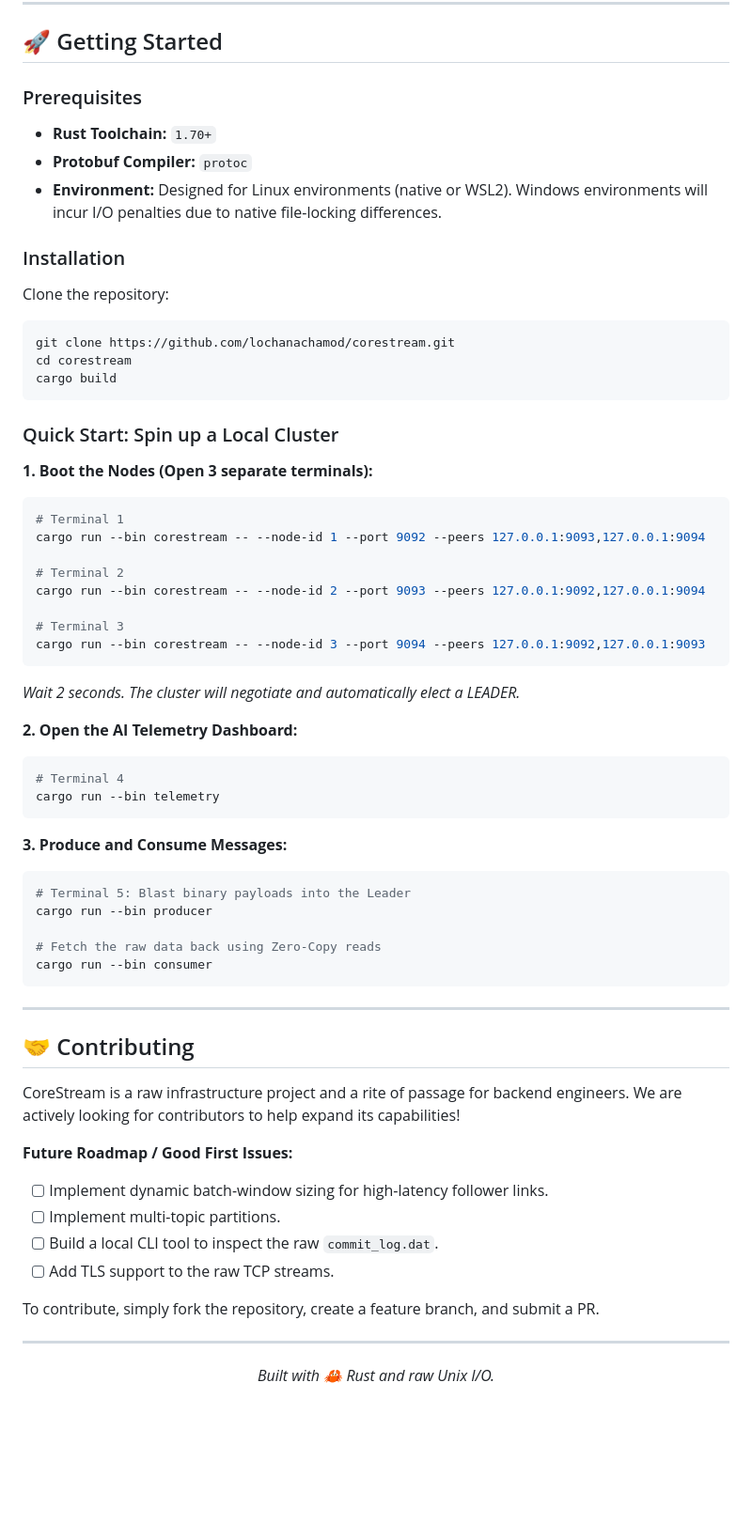
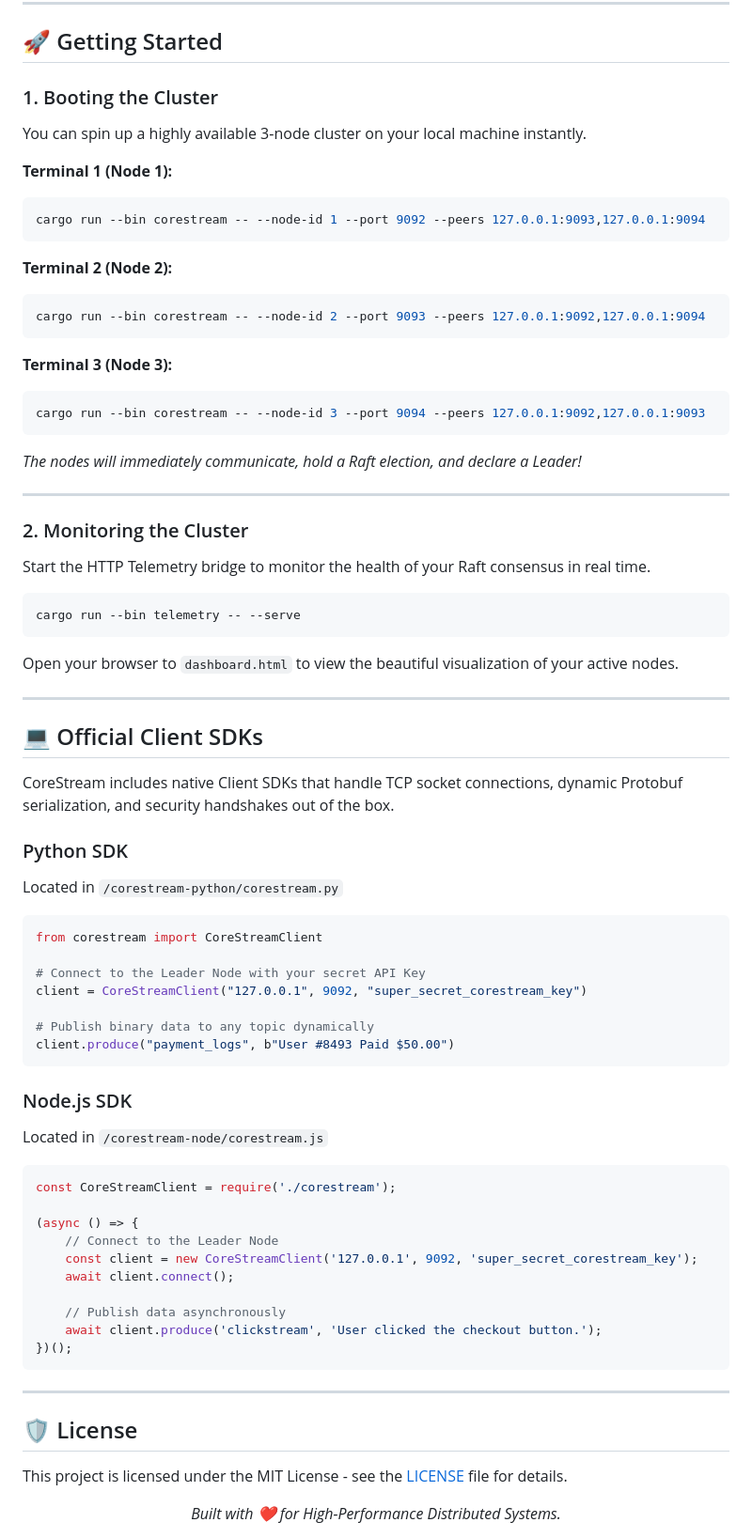
Before and after one commit to lochanachamod/corestream, a Markdown page: README.md, the part around one of its changes. Shown at 94% size. GitHub-like rendering; blank space fills up the shorter version.

Commit message:
docs: Add professional README for portfolio display

````diff
--- a/README.md
+++ b/README.md
@@ -52,64 +55,75 @@ graph TD
 
 ## 🚀 Getting Started
 
-### Prerequisites
-* **Rust Toolchain:** `1.70+`
-* **Protobuf Compiler:** `protoc`
-* **Environment:** Designed for Linux environments (native or WSL2). Windows environments will incur I/O penalties due to native file-locking differences.
+### 1. Booting the Cluster
 
-### Installation
-Clone the repository:
+You can spin up a highly available 3-node cluster on your local machine instantly.
+
+**Terminal 1 (Node 1):**
 ```bash
-git clone https://github.com/lochanachamod/corestream.git
-cd corestream
-cargo build
+cargo run --bin corestream -- --node-id 1 --port 9092 --peers 127.0.0.1:9093,127.0.0.1:9094
 ```
 
-### Quick Start: Spin up a Local Cluster
+**Terminal 2 (Node 2):**
+```bash
+cargo run --bin corestream -- --node-id 2 --port 9093 --peers 127.0.0.1:9092,127.0.0.1:9094
+```
 
-**1. Boot the Nodes (Open 3 separate terminals):**
+**Terminal 3 (Node 3):**
 ```bash
-# Terminal 1
-cargo run --bin corestream -- --node-id 1 --port 9092 --peers 127.0.0.1:9093,127.0.0.1:9094
-
-# Terminal 2
-cargo run --bin corestream -- --node-id 2 --port 9093 --peers 127.0.0.1:9092,127.0.0.1:9094
-
-# Terminal 3
 cargo run --bin corestream -- --node-id 3 --port 9094 --peers 127.0.0.1:9092,127.0.0.1:9093
 ```
-*Wait 2 seconds. The cluster will negotiate and automatically elect a LEADER.*
+*The nodes will immediately communicate, hold a Raft election, and declare a Leader!*
 
-**2. Open the AI Telemetry Dashboard:**
+---
+
+### 2. Monitoring the Cluster
+
+Start the HTTP Telemetry bridge to monitor the health of your Raft consensus in real time.
 ```bash
-# Terminal 4
-cargo run --bin telemetry
+cargo run --bin telemetry -- --serve
+```
+Open your browser to `dashboard.html` to view the beautiful visualization of your active nodes.
+
+---
+
+## 💻 Official Client SDKs
+
+CoreStream includes native Client SDKs that handle TCP socket connections, dynamic Protobuf serialization, and security handshakes out of the box.
+
+### Python SDK
+Located in `/corestream-python/corestream.py`
+```python
+from corestream import CoreStreamClient
+
+# Connect to the Leader Node with your secret API Key
+client = CoreStreamClient("127.0.0.1", 9092, "super_secret_corestream_key")
+
+# Publish binary data to any topic dynamically
+client.produce("payment_logs", b"User #8493 Paid $50.00")
 ```
 
-**3. Produce and Consume Messages:**
-```bash
-# Terminal 5: Blast binary payloads into the Leader
-cargo run --bin producer
+### Node.js SDK
+Located in `/corestream-node/corestream.js`
+```javascript
+const CoreStreamClient = require('./corestream');
 
-# Fetch the raw data back using Zero-Copy reads
-cargo run --bin consumer
+(async () => {
+    // Connect to the Leader Node
+    const client = new CoreStreamClient('127.0.0.1', 9092, 'super_secret_corestream_key');
+    await client.connect();
+
+    // Publish data asynchronously
+    await client.produce('clickstream', 'User clicked the checkout button.');
+})();
 ```
 
 ---
 
-## 🤝 Contributing
+## 🛡️ License
 
-CoreStream is a raw infrastructure project and a rite of passage for backend engineers. We are actively looking for contributors to help expand its capabilities!
+This project is licensed under the MIT License - see the [LICENSE](LICENSE) file for details.
 
-**Future Roadmap / Good First Issues:**
-- [ ] Implement dynamic batch-window sizing for high-latency follower links.
-- [ ] Implement multi-topic partitions.
-- [ ] Build a local CLI tool to inspect the raw `commit_log.dat`.
-- [ ] Add TLS support to the raw TCP streams.
-
-To contribute, simply fork the repository, create a feature branch, and submit a PR.
-
----
 <div align="center">
-<i>Built with 🦀 Rust and raw Unix I/O.</i>
+  <i>Built with ❤️ for High-Performance Distributed Systems.</i>
 </div>
````
Also changed, not shown: other parts of README.md (+33 -30 lines).
